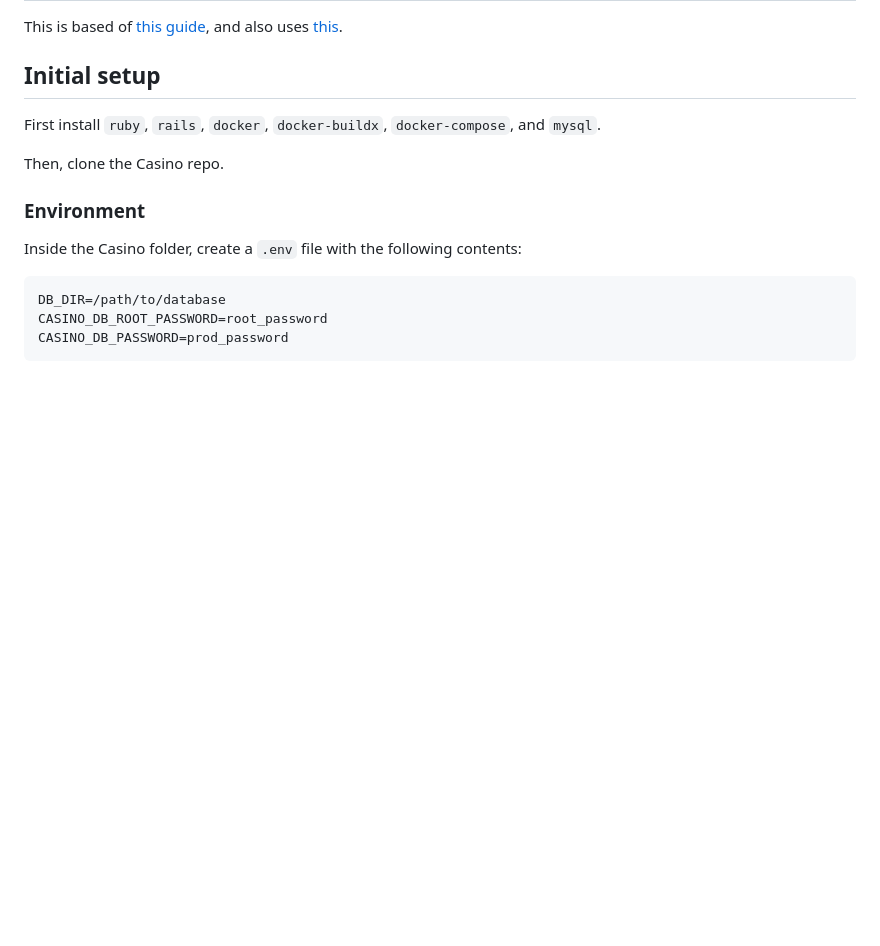
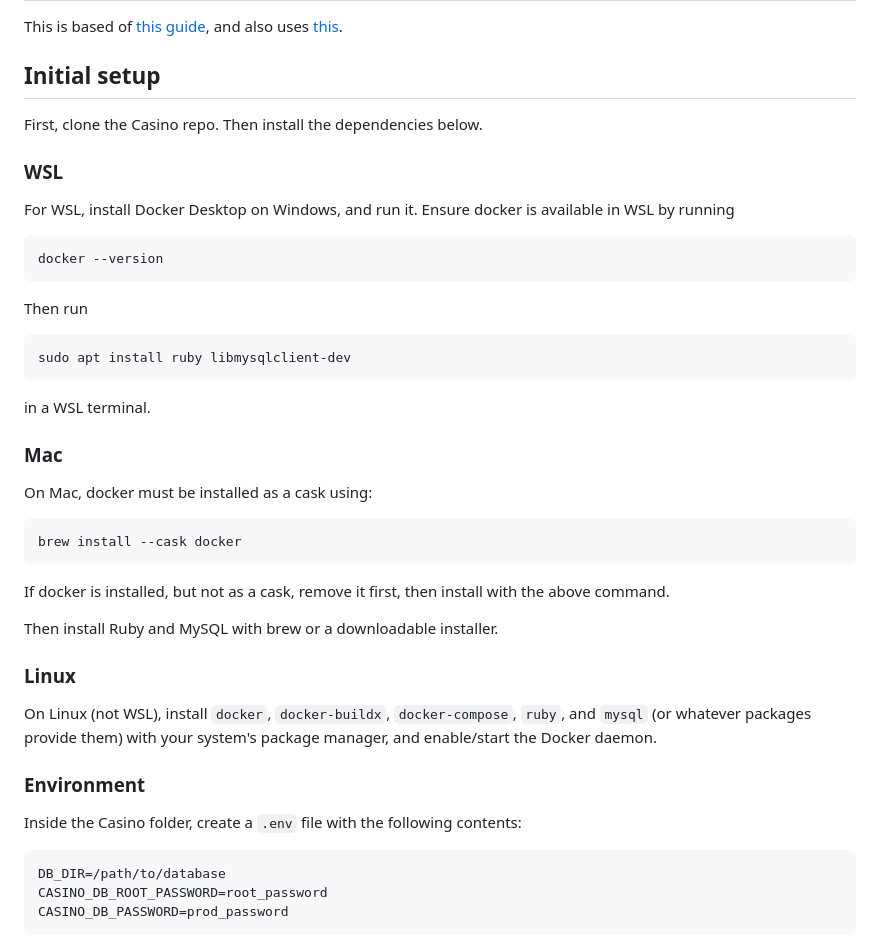
Before and after one commit to TheOfficialOzone/Casino, a Markdown page: GetStarted.md, the part around the change printed below. Drawn GitHub-style; blank space fills up the shorter version.

````diff
--- a/GetStarted.md
+++ b/GetStarted.md
@@ -5,9 +5,39 @@ and also uses [this](https://guides.rubyonrails.org/install_ruby_on_rails.html).
 
 ## Initial setup
 
-First install ```ruby```, ```rails```, ```docker```, ```docker-buildx```, ```docker-compose```, and ```mysql```.
+First, clone the Casino repo. Then install the dependencies below.
 
-Then, clone the Casino repo.
+### WSL
+
+For WSL, install Docker Desktop on Windows, and run it. Ensure docker is available in WSL by running
+
+```sh
+docker --version
+```
+
+Then run
+
+```sh
+sudo apt install ruby libmysqlclient-dev
+```
+
+in a WSL terminal.
+
+### Mac
+
+On Mac, docker must be installed as a cask using:
+
+```sh
+brew install --cask docker
+```
+
+If docker is installed, but not as a cask, remove it first, then install with the above command.
+
+Then install Ruby and MySQL with brew or a downloadable installer.
+
+### Linux
+
+On Linux (not WSL), install ```docker```, ```docker-buildx```, ```docker-compose```, ```ruby```, and ```mysql``` (or whatever packages provide them) with your system's package manager, and enable/start the Docker daemon.
 
 ### Environment
 
````
Also changed, not shown: other parts of GetStarted.md (+25 -37 lines).
